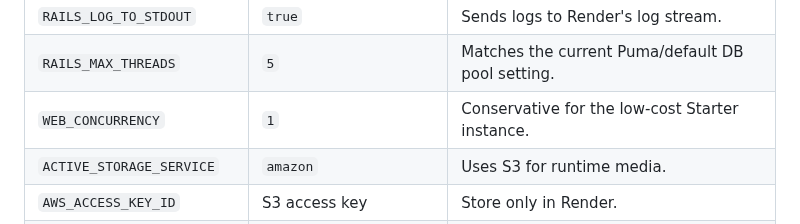
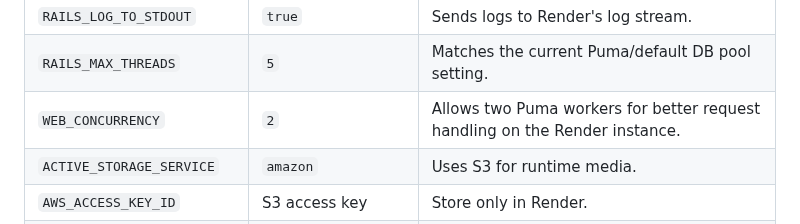
Before and after one commit to ade713/picture_me_scrolling, a Markdown page: docs/render-production-setup.md, the part around the change. Drawn GitHub-style.

```diff
--- a/docs/render-production-setup.md
+++ b/docs/render-production-setup.md
@@ -73,7 +73,7 @@ Configure these on the Render web service:
 | `RAILS_SERVE_STATIC_FILES` | `true` | Lets Rails serve precompiled assets on Render. |
 | `RAILS_LOG_TO_STDOUT` | `true` | Sends logs to Render's log stream. |
 | `RAILS_MAX_THREADS` | `5` | Matches the current Puma/default DB pool setting. |
-| `WEB_CONCURRENCY` | `1` | Conservative for the low-cost Starter instance. |
+| `WEB_CONCURRENCY` | `2` | Allows two Puma workers for better request handling on the Render instance. |
 | `ACTIVE_STORAGE_SERVICE` | `amazon` | Uses S3 for runtime media. |
 | `AWS_ACCESS_KEY_ID` | S3 access key | Store only in Render. |
 | `AWS_SECRET_ACCESS_KEY` | S3 secret key | Store only in Render. |
```
Also changed, not shown: docs/production-smoke-followups.md (+11 -0 lines).
